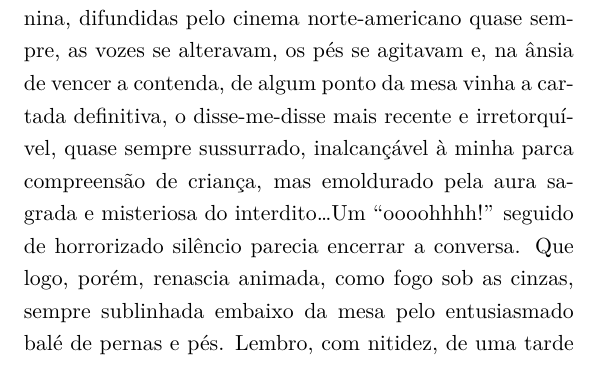
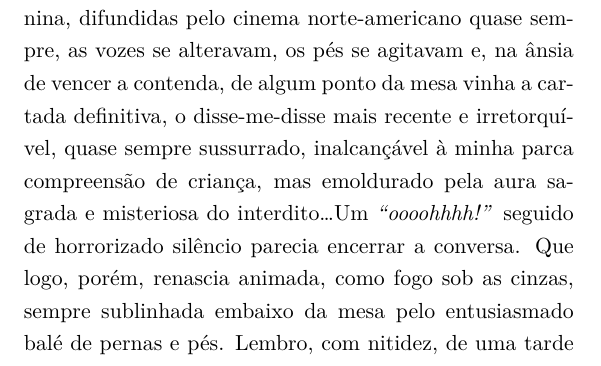
Before and after one commit to franpessoa/historia-da-familia, a LaTeX book (main.tex, which reads chap/2.tex): part of page 12 of 54, cut so that both start at the same text. Compiled offline with LuaLaTeX.

Commit message:
italicizar

```diff
--- a/chap/2.tex
+++ b/chap/2.tex
@@ -7,7 +7,7 @@ Um dia descobri que eu cabia direitinho naquele esconderijo e ali, insuspeitada,
 Era à volta daquela mesa que as visitas se reuniam para o café.
 Era divertido acompanhar, debaixo dela, o movimento das pernas inchadas e nodosas de varizes das tias-avós, na excitação de comentar os acontecimentos da cidade e a vida alheia.
 Quando mamãe e suas irmãs aparteavam a discussão, vez ou outra, contrapondo argumentos mais modernos, arejados por visões do pós-guerra de liberação feminina, difundidas pelo cinema norte-americano quase sempre, as vozes se alteravam, os pés se agitavam e, na ânsia de vencer a contenda, de algum ponto da mesa vinha a cartada definitiva, o disse-me-disse mais recente e irretorquível, quase sempre sussurrado, inalcançável à minha parca compreensão de criança, mas emoldurado pela aura sagrada e misteriosa do interdito\dots
-Um ``oooohhhh!'' seguido de horrorizado silêncio parecia encerrar a conversa.
+Um \textit{``oooohhhh!''} seguido de horrorizado silêncio parecia encerrar a conversa.
 Que logo, porém, renascia animada, como fogo sob as cinzas, sempre sublinhada embaixo da mesa pelo entusiasmado balé de pernas e pés.
 Lembro, com nitidez, de uma tarde em que, andando com minha mãe pela rua, ouvi-a chamar a atenção de uma amiga para uma célebre senhora, personagem recorrente nas reuniões à volta da tal mesa, pelo que me lembro, pelas audaciosas e repetidas incursões fora da sagrada cidadela do casamento.
 Olhei na direção indicada e vi uma mulher vestida de preto, grave e majestosa, na penumbra do banco traseiro de um carro escuro e grande.
```
